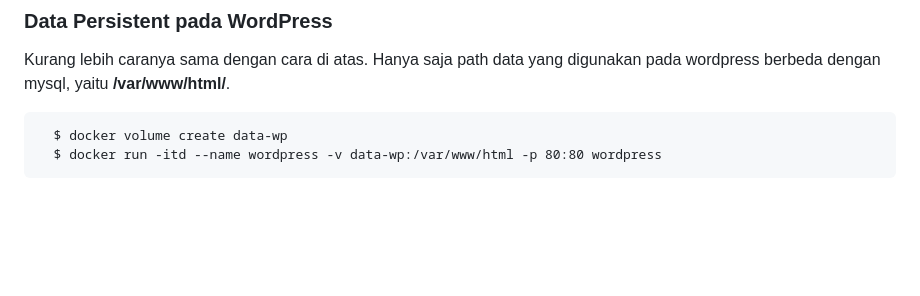
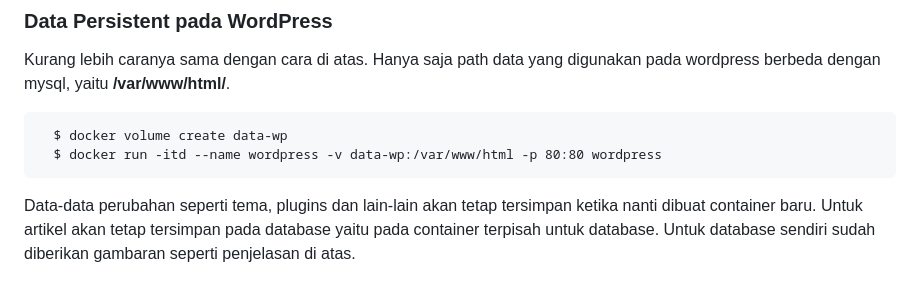
Before and after one commit to syahrulrzk/docker, a Markdown page: blog/06-Data Persistent pada Docker Container.md, the part around the change. Drawn GitHub-style; blank space fills up the shorter version.

```diff
--- a/blog/06-Data Persistent pada Docker Container.md
+++ b/blog/06-Data Persistent pada Docker Container.md
@@ -45,3 +45,5 @@ Kurang lebih caranya sama dengan cara di atas. Hanya saja path data yang digunak
   $ docker volume create data-wp
   $ docker run -itd --name wordpress -v data-wp:/var/www/html -p 80:80 wordpress
 </pre>
+
+Data-data perubahan seperti tema, plugins dan lain-lain akan tetap tersimpan ketika nanti dibuat container baru. Untuk artikel akan tetap tersimpan pada database yaitu pada container terpisah untuk database. Untuk database sendiri sudah diberikan gambaran seperti penjelasan di atas.
```
